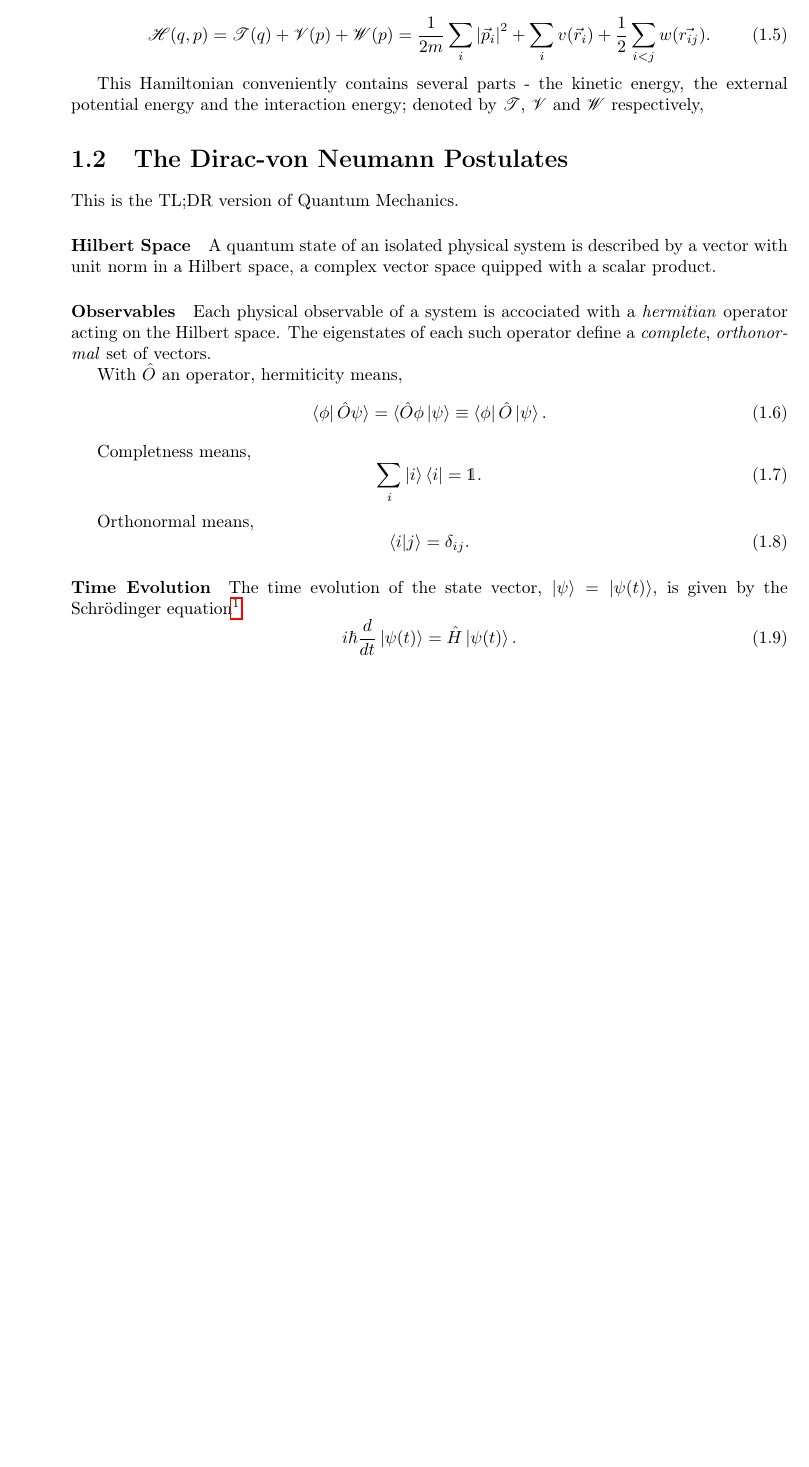
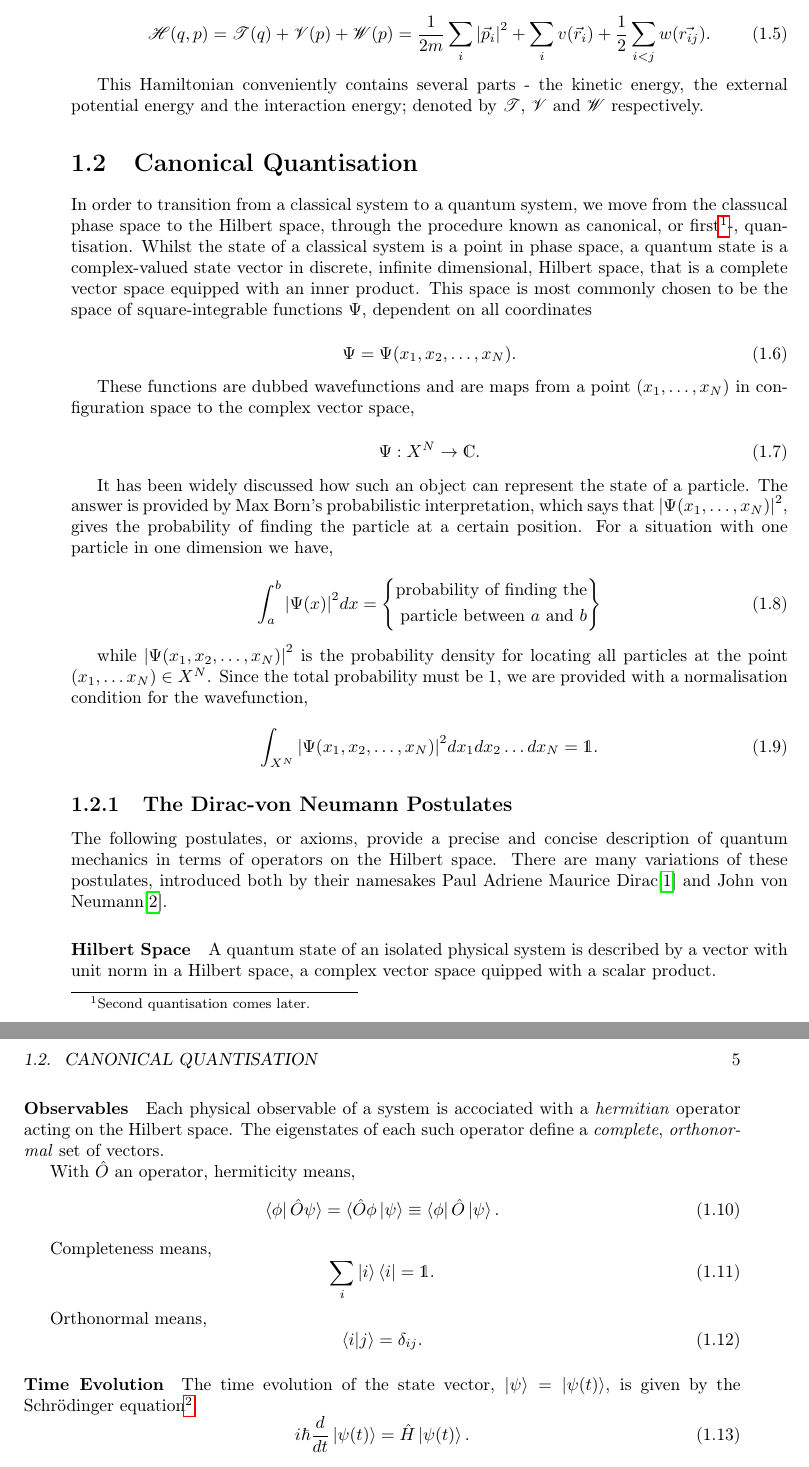
Before and after one commit to gregwinther/taifun, a LaTeX thesis (main.tex, which reads theory/quantum_mechanics/quantum_mechanics.tex): part of page 8 of 8 before the commit and two parts of pages 8 and 9 of 9 after it, the two joined at a grey line, cut so that both start at the same text, the shorter picture padded with empty space. Compiled offline with pdfLaTeX.

Commit message:
First quantisation.

```diff
--- a/theory/quantum_mechanics/quantum_mechanics.tex
+++ b/theory/quantum_mechanics/quantum_mechanics.tex
@@ -53,11 +53,60 @@
 
     This Hamiltonian conveniently contains several parts - the kinetic energy, the
     external potential energy and the interaction energy; denoted by $\mathscr{T}$,
-    $\mathscr{V}$ and $\mathscr{W}$ respectively,
+    $\mathscr{V}$ and $\mathscr{W}$ respectively.
 
-\section{The Dirac-von Neumann Postulates}
+\section{Canonical Quantisation}
 
-    This is the TL;DR version of Quantum Mechanics.
+    In order to transition from a classical system to a quantum system, we move from
+    the classucal phase space to the Hilbert space, through the procedure known as
+    canonical, or first\footnote{Second quantisation comes later.}-, quantisation.
+    Whilst the state of a classical system is a point in phase space, a quantum state
+    is a complex-valued state vector in discrete, infinite dimensional, Hilbert space,
+    that is a complete vector space equipped with an inner product. This space
+    is most commonly chosen to be the space of square-integrable functions $\Psi$,
+    dependent on all coordinates
+
+    \begin{equation}
+        \Psi = \Psi(x_1, x_2, \dots, x_N).
+    \end{equation}
+
+    These functions
+    are dubbed wavefunctions and are maps from a point $(x_1, \dots, x_N)$ in
+    configuration space to the complex vector space,
+
+    \begin{equation}
+        \Psi: X^N \to \mathds{C}.
+    \end{equation}
+
+    It has been widely discussed how such an object can represent the state of a
+    particle. The answer is provided by Max Born's probabilistic interpretation,
+    which says that $\abs{\Psi(x_1, \dots, x_N)}^2$, gives the probability of finding
+    the particle at a certain position. For a situation with one particle in one
+    dimension we have,
+
+    \begin{equation}
+        \int_a^b \abs{\Psi(x)}^2 dx =
+        \left\{\begin{aligned}
+            \text{probability of finding the} \\
+            \text{particle between $a$ and $b$}
+        \end{aligned}\right\}
+    \end{equation}
+
+    while $\abs{\Psi(x_1, x_2, \dots, x_N)}^2$ is the probability density for locating
+    all particles at the point $(x_1, \dots x_N) \in X^N$. Since the total probability
+    must be 1, we are provided with a normalisation condition for the wavefunction,
+
+    \begin{equation}
+        \int_{X^N} \abs{\Psi(x_1, x_2, \dots, x_N)}^2 dx_1 dx_2\dots dx_N = \mathds{1}.
+    \end{equation}
+
+\subsection{The Dirac-von Neumann Postulates}
+
+    The following postulates, or axioms, provide a precise and concise description
+    of quantum mechanics in terms of operators on the Hilbert space. There are
+    many variations of these postulates, introduced both by their namesakes
+    Paul Adriene Maurice Dirac\cite{dirac1930principles} and John von
+    Neumann\cite{vonNeumann1932foundations}.
 
     \paragraph{Hilbert Space}
     A quantum state of an isolated physical system is described by a vector
@@ -74,7 +123,7 @@
         \bra{\phi}\hat{O}\psi\rangle = \langle\hat{O}\phi\ket{\psi} \equiv \bra{\phi} \hat{O} \ket{\psi}.
     \end{equation}
 
-    Completness means,
+    Completeness means,
     \begin{equation}
         \sum_i \ket{i}\bra{i} = \mathds{1}.
     \end{equation}
```
Also changed, not shown: main.pdf.
